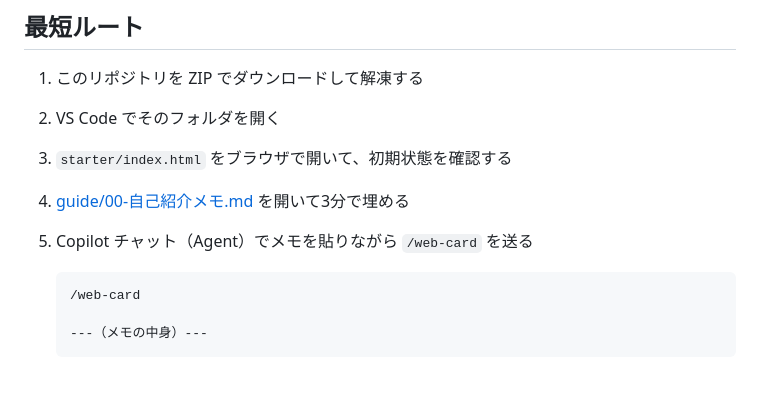
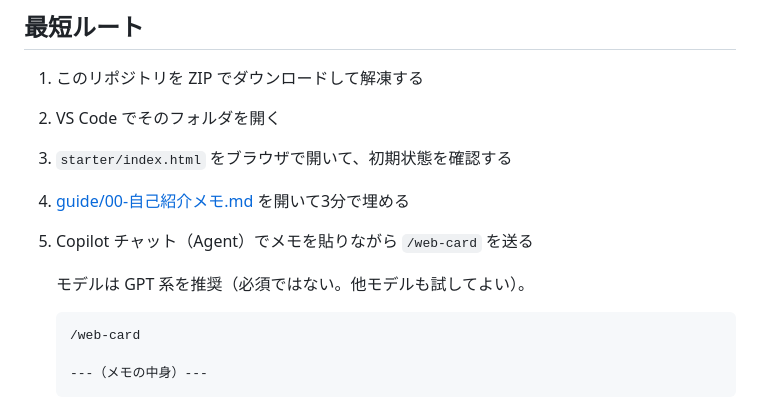
Before and after one commit to illionillion/nfc-web-card-workshop, a Markdown page: README.md, the part around the change. Drawn GitHub-style; blank space fills up the shorter version.

Commit message:
docs: Copilot のモデルは GPT 系を推奨と明記
必須ではないこと、他モデルでも試してよいことも併記する。

Co-authored-by: Cursor <cursoragent@cursor.com>

````diff
--- a/README.md
+++ b/README.md
@@ -50,6 +50,8 @@ nfc-web-card-workshop/
 4. [guide/00-自己紹介メモ.md](./guide/00-自己紹介メモ.md) を開いて3分で埋める
 5. Copilot チャット（Agent）でメモを貼りながら `/web-card` を送る
 
+   モデルは GPT 系を推奨（必須ではない。他モデルも試してよい）。
+
    ```
    /web-card
 
````
Also changed, not shown: guide/02-サイト制作.md (+5 -3 lines).
